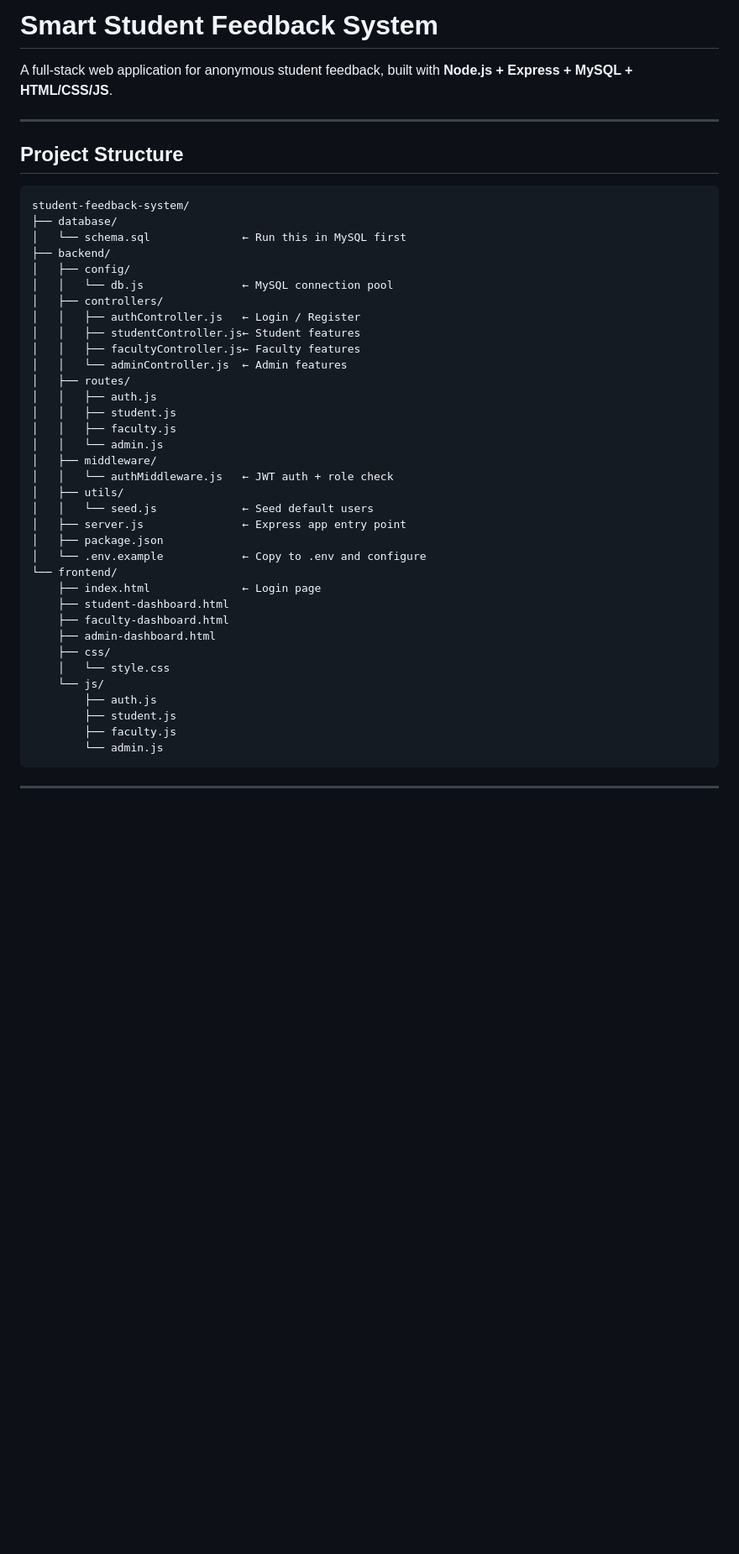
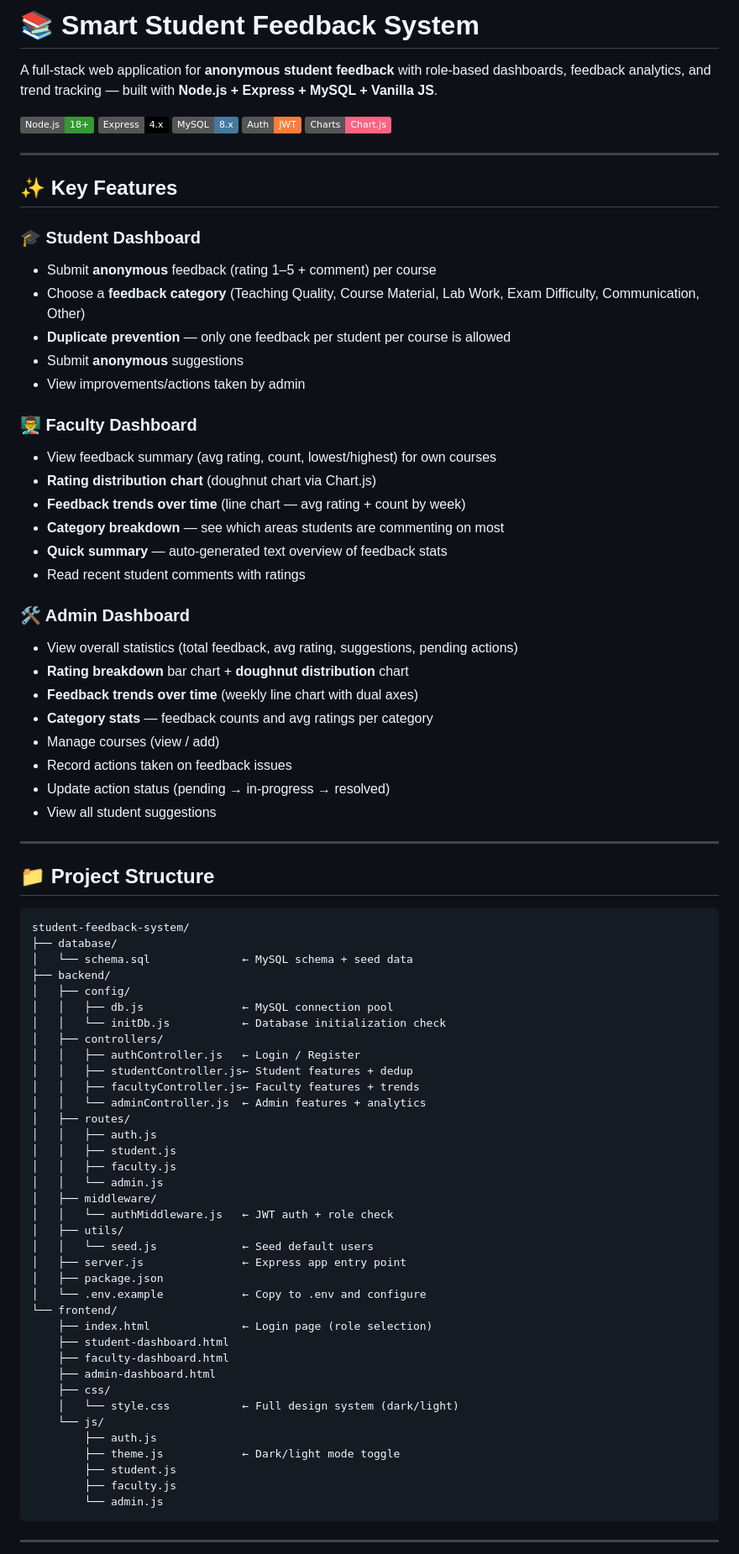
Before and after one commit to ABISHEKYADAV-R/student-feedback-management, a Markdown page: README.md, the part around one of its changes. Shown at 84% size. Drawn GitHub-style; badges without logos; blank space fills up the shorter version.

````diff
--- a/README.md
+++ b/README.md
@@ -1,23 +1,59 @@
-# Smart Student Feedback System
+# 📚 Smart Student Feedback System
 
-A full-stack web application for anonymous student feedback, built with **Node.js + Express + MySQL + HTML/CSS/JS**.
+A full-stack web application for **anonymous student feedback** with role-based dashboards, feedback analytics, and trend tracking — built with **Node.js + Express + MySQL + Vanilla JS**.
+
+![Node.js](https://img.shields.io/badge/Node.js-18+-339933?logo=node.js&logoColor=white)
+![Express](https://img.shields.io/badge/Express-4.x-000000?logo=express&logoColor=white)
+![MySQL](https://img.shields.io/badge/MySQL-8.x-4479A1?logo=mysql&logoColor=white)
+![JWT](https://img.shields.io/badge/Auth-JWT-orange?logo=jsonwebtokens&logoColor=white)
+![Chart.js](https://img.shields.io/badge/Charts-Chart.js-FF6384?logo=chartdotjs&logoColor=white)
 
 ---
 
-## Project Structure
+## ✨ Key Features
+
+### 🎓 Student Dashboard
+- Submit **anonymous** feedback (rating 1–5 + comment) per course
+- Choose a **feedback category** (Teaching Quality, Course Material, Lab Work, Exam Difficulty, Communication, Other)
+- **Duplicate prevention** — only one feedback per student per course is allowed
+- Submit **anonymous** suggestions
+- View improvements/actions taken by admin
+
+### 👨‍🏫 Faculty Dashboard
+- View feedback summary (avg rating, count, lowest/highest) for own courses
+- **Rating distribution chart** (doughnut chart via Chart.js)
+- **Feedback trends over time** (line chart — avg rating + count by week)
+- **Category breakdown** — see which areas students are commenting on most
+- **Quick summary** — auto-generated text overview of feedback stats
+- Read recent student comments with ratings
+
+### 🛠️ Admin Dashboard
+- View overall statistics (total feedback, avg rating, suggestions, pending actions)
+- **Rating breakdown** bar chart + **doughnut distribution** chart
+- **Feedback trends over time** (weekly line chart with dual axes)
+- **Category stats** — feedback counts and avg ratings per category
+- Manage courses (view / add)
+- Record actions taken on feedback issues
+- Update action status (pending → in-progress → resolved)
+- View all student suggestions
+
+---
+
+## 📁 Project Structure
 
 ```
 student-feedback-system/
 ├── database/
-│   └── schema.sql              ← Run this in MySQL first
+│   └── schema.sql              ← MySQL schema + seed data
 ├── backend/
 │   ├── config/
-│   │   └── db.js               ← MySQL connection pool
+│   │   ├── db.js               ← MySQL connection pool
+│   │   └── initDb.js           ← Database initialization check
 │   ├── controllers/
 │   │   ├── authController.js   ← Login / Register
-│   │   ├── studentController.js← Student features
-│   │   ├── facultyController.js← Faculty features
-│   │   └── adminController.js  ← Admin features
+│   │   ├── studentController.js← Student features + dedup
+│   │   ├── facultyController.js← Faculty features + trends
+│   │   └── adminController.js  ← Admin features + analytics
 │   ├── routes/
 │   │   ├── auth.js
 │   │   ├── student.js
@@ -31,14 +67,15 @@ student-feedback-system/
 │   ├── package.json
 │   └── .env.example            ← Copy to .env and configure
 └── frontend/
-    ├── index.html              ← Login page
+    ├── index.html              ← Login page (role selection)
     ├── student-dashboard.html
     ├── faculty-dashboard.html
     ├── admin-dashboard.html
     ├── css/
-    │   └── style.css
+    │   └── style.css           ← Full design system (dark/light)
     └── js/
         ├── auth.js
+        ├── theme.js            ← Dark/light mode toggle
         ├── student.js
         ├── faculty.js
         └── admin.js
````
Also changed, not shown: other parts of README.md (+82 -50 lines).
